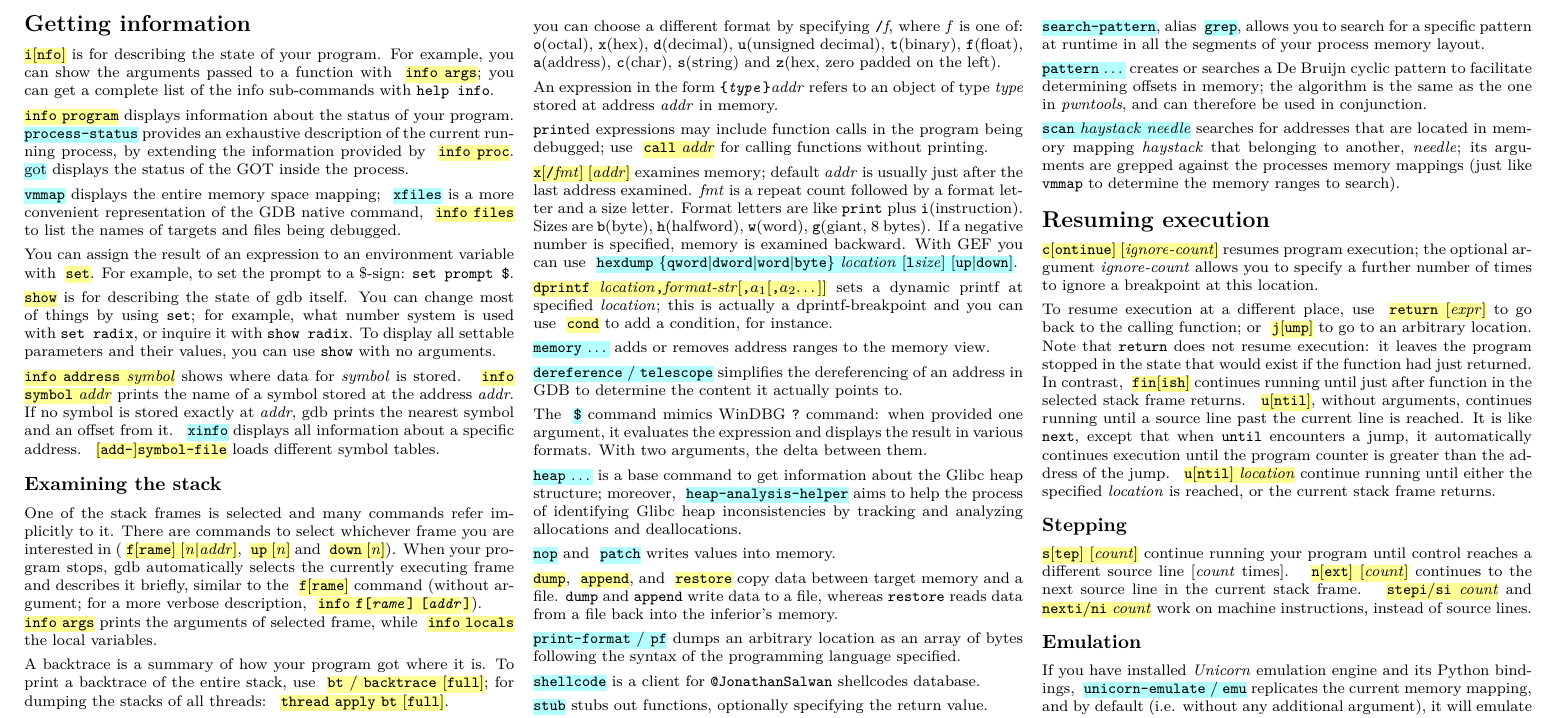
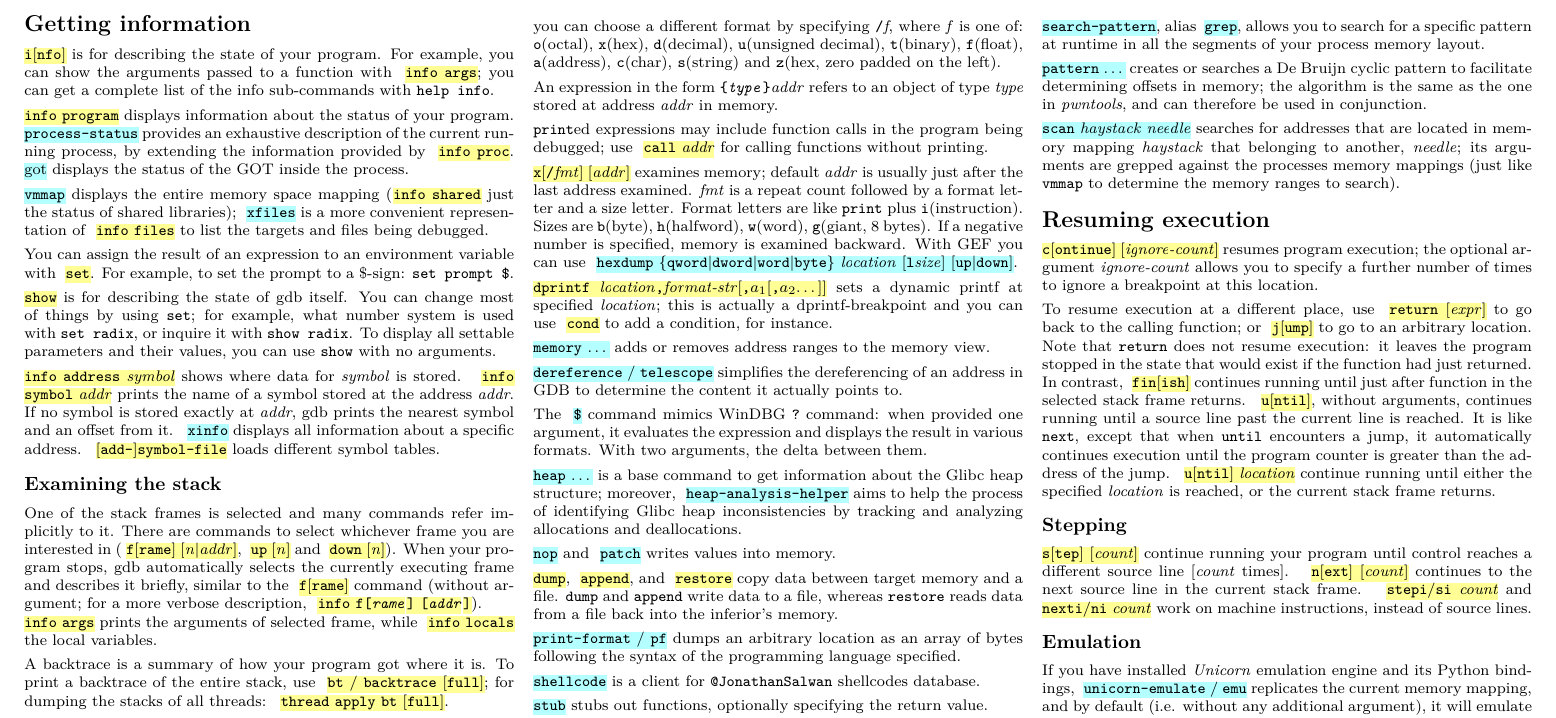
Before and after one commit to zxgio/gdb_gef-cheatsheet, a LaTeX document (gdb_gef-cheatsheet.tex): part of page 2 of 2, cut so that both start at the same text. Compiled offline with pdfLaTeX.

Commit message:
add info shared

```diff
--- a/gdb_gef-cheatsheet.tex
+++ b/gdb_gef-cheatsheet.tex
@@ -241,9 +241,7 @@ you can get a complete list of the info sub-commands with \texttt{help info}.
 \gef{\texttt{process-status}} provides an exhaustive description of the current running process, by extending the information provided by \gdb{\texttt{info proc}}. %  with information from procfs.
 \gef{got} displays the status of the GOT inside the process.
 
-\gef{\texttt{vmmap}} displays the entire memory space mapping;
-\gef{\texttt{xfiles}} is a more convenient representation of the GDB native command, \gdb{\texttt{info
-files}} to list the names of targets and files being debugged.
+\gef{\texttt{vmmap}} displays the entire memory space mapping ($\!\!$\gdb{\texttt{info shared}} just the status of shared libraries); \gef{\texttt{xfiles}} is a more convenient representation of \gdb{\texttt{info files}} to list the targets and files being debugged.
 
 You can assign the result of an expression to an environment variable with \gdb{\texttt{set}}.
 For example, to set the prompt to a \$-sign: \texttt{set prompt \$}.
```
Also changed, not shown: gdb_gef-cheatsheet.pdf.
